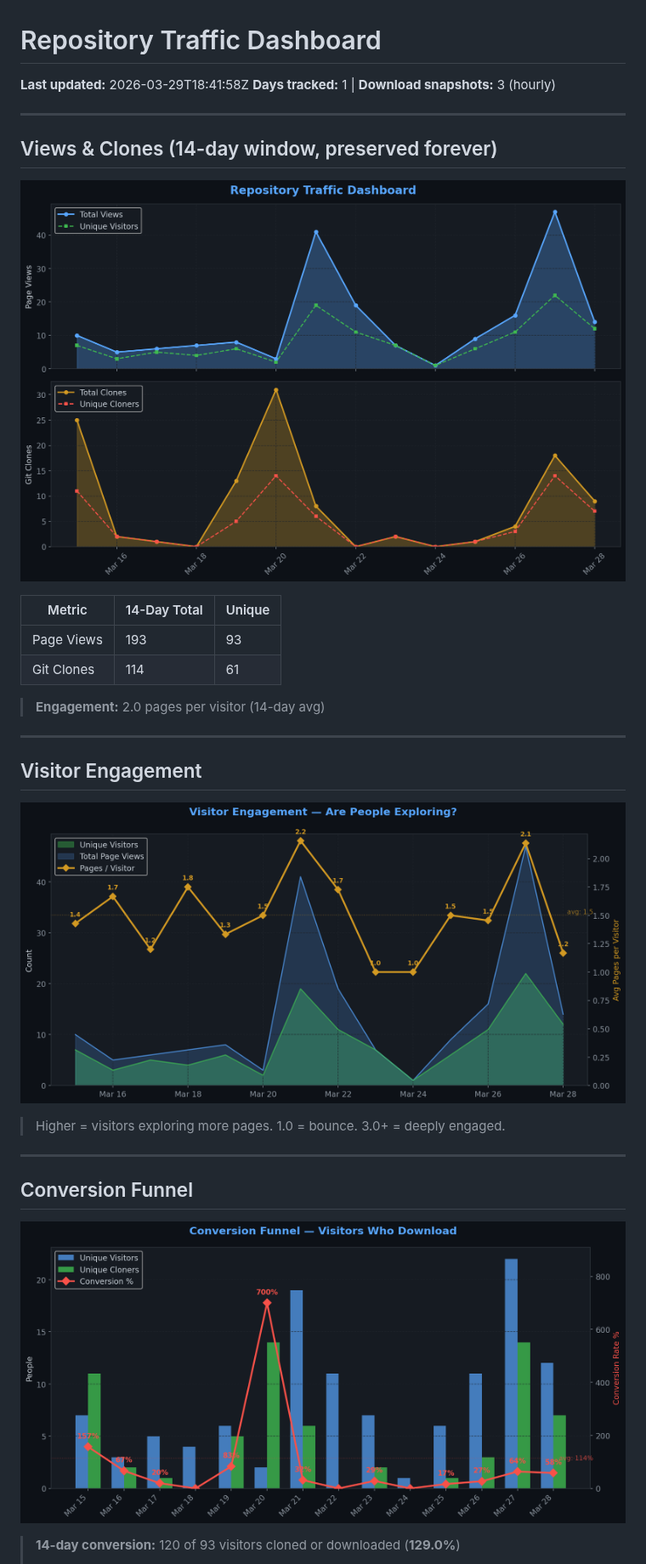
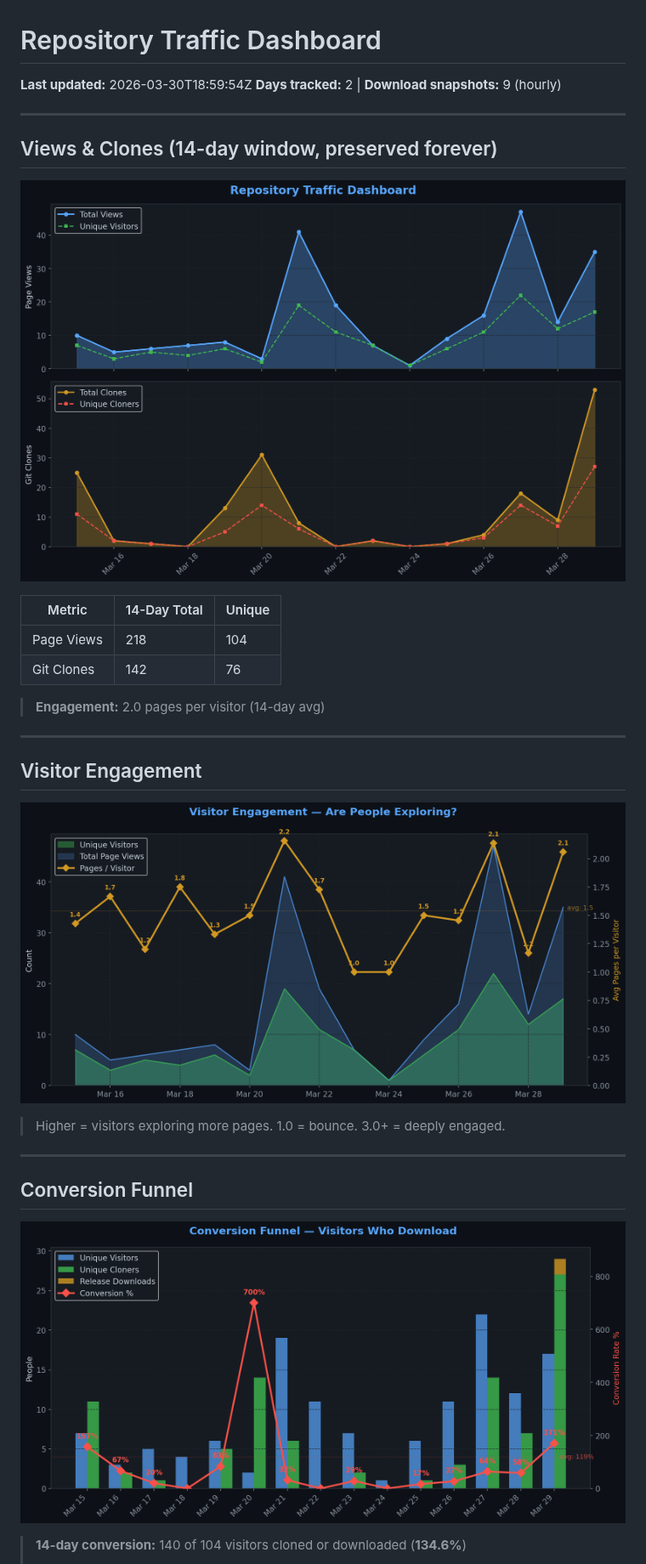
Before and after one commit to TheCodingDad-TisonK/FS25_RandomWorldEvents, a Markdown page: .github/traffic/SUMMARY.md, the part around one of its changes. Shown at 85% size. Rendered like a GitHub page; pictures changed too: .github/traffic/charts/conversion.png, .github/traffic/charts/engagement.png, .github/traffic/charts/views_clones.png.

Commit message:
chore: Full traffic snapshot 2026-03-30_18:59

```diff
--- a/.github/traffic/SUMMARY.md
+++ b/.github/traffic/SUMMARY.md
@@ -1,7 +1,7 @@
 # Repository Traffic Dashboard
 
-**Last updated:** 2026-03-29T18:41:58Z
-**Days tracked:** 1 | **Download snapshots:** 3 (hourly)
+**Last updated:** 2026-03-30T18:59:54Z
+**Days tracked:** 2 | **Download snapshots:** 9 (hourly)
 
 ---
 
@@ -11,8 +11,8 @@
 
 | Metric | 14-Day Total | Unique |
 |--------|-------------|--------|
-| Page Views | 193 | 93 |
-| Git Clones | 114 | 61 |
+| Page Views | 218 | 104 |
+| Git Clones | 142 | 76 |
 
 > **Engagement:** 2.0 pages per visitor (14-day avg)
 
@@ -30,5 +30,5 @@
 
 ![Conversion](charts/conversion.png)
 
-> **14-day conversion:** 120 of 93 visitors cloned or downloaded (**129.0%**)
+> **14-day conversion:** 140 of 104 visitors cloned or downloaded (**134.6%**)
 >
```
Also changed, not shown: other parts of .github/traffic/SUMMARY.md (+13 -13 lines), .github/traffic/charts/downloads.png, .github/traffic/charts/growth.png, .github/traffic/charts/referrers.png, 5 other files.
